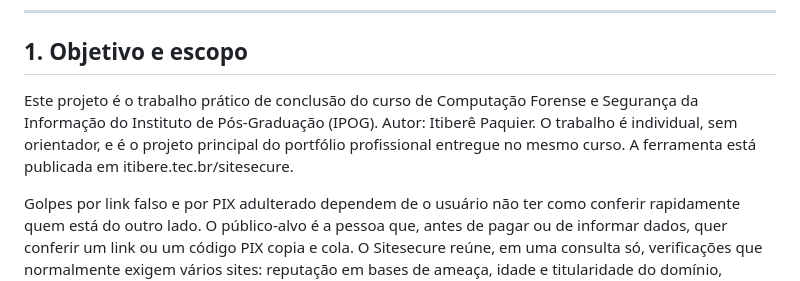
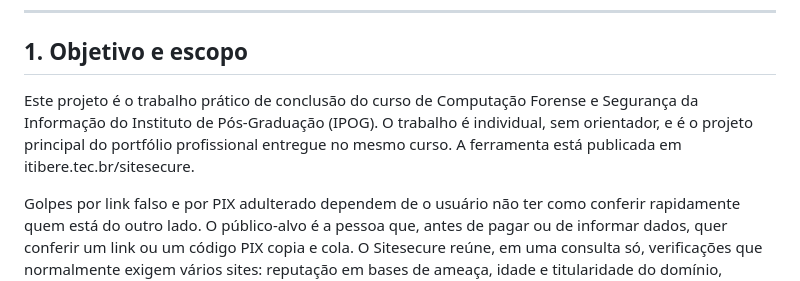
Before and after one commit to itibere/mcp-server-site, a Markdown page: workers/vt-proxy/README.md, the part around the change. GitHub-like rendering.

Commit message:
docs(vt-proxy): remove nome do autor da seção 1 do README

```diff
--- a/workers/vt-proxy/README.md
+++ b/workers/vt-proxy/README.md
@@ -24,7 +24,7 @@ O worker responde em `https://api.itibere.tec.br` (Custom Domain). O endereço `
 
 ## 1. Objetivo e escopo
 
-Este projeto é o trabalho prático de conclusão do curso de Computação Forense e Segurança da Informação do Instituto de Pós-Graduação (IPOG). Autor: Itiberê Paquier. O trabalho é individual, sem orientador, e é o projeto principal do portfólio profissional entregue no mesmo curso. A ferramenta está publicada em itibere.tec.br/sitesecure.
+Este projeto é o trabalho prático de conclusão do curso de Computação Forense e Segurança da Informação do Instituto de Pós-Graduação (IPOG). O trabalho é individual, sem orientador, e é o projeto principal do portfólio profissional entregue no mesmo curso. A ferramenta está publicada em itibere.tec.br/sitesecure.
 
 Golpes por link falso e por PIX adulterado dependem de o usuário não ter como conferir rapidamente quem está do outro lado. O público-alvo é a pessoa que, antes de pagar ou de informar dados, quer conferir um link ou um código PIX copia e cola. O Sitesecure reúne, em uma consulta só, verificações que normalmente exigem vários sites: reputação em bases de ameaça, idade e titularidade do domínio, configuração de segurança do servidor, destino dos links e dos anúncios, existência da empresa na Receita Federal e integridade do código PIX.
 
```
